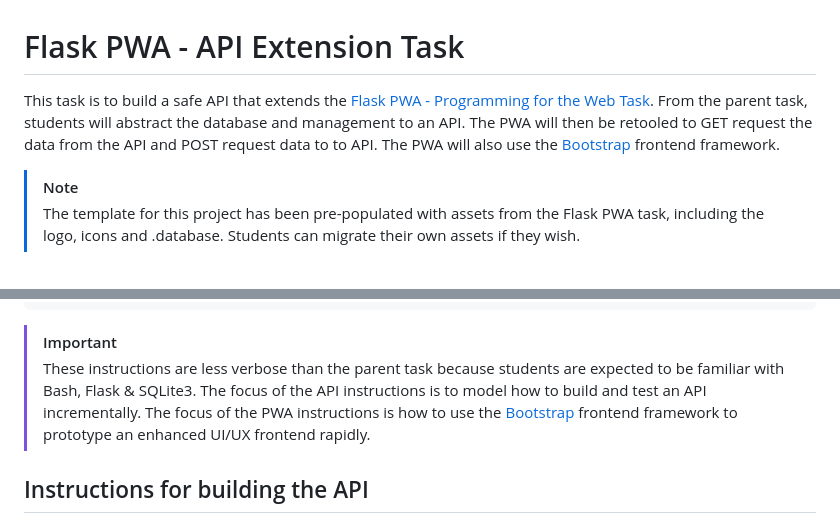
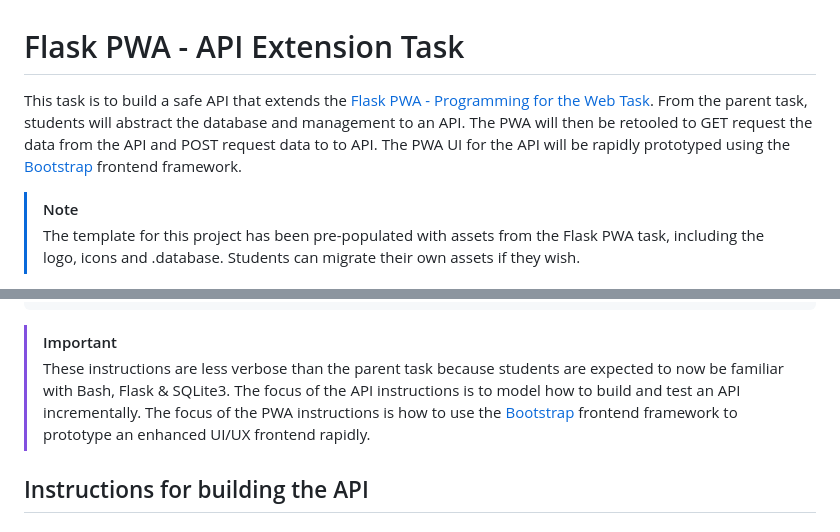
Before and after one commit to TempeHS/Flask_PWA_API_Extension_Task_Source, a Markdown page: docs/README.md, 2 parts joined by grey strips. Rendered like a GitHub page.

````diff
--- a/docs/README.md
+++ b/docs/README.md
@@ -1,6 +1,6 @@
 # Flask PWA - API Extension Task
 
-This task is to build a safe API that extends the [Flask PWA - Programming for the Web Task](https://github.com/TempeHS/Flask_PWA_Programming_For_The_Web_Task_Template). From the parent task, students will abstract the database and management to an API. The PWA will then be retooled to GET request the data from the API and POST request data to to API. The PWA will also use the [Bootstrap](https://getbootstrap.com/) frontend framework.
+This task is to build a safe API that extends the [Flask PWA - Programming for the Web Task](https://github.com/TempeHS/Flask_PWA_Programming_For_The_Web_Task_Template). From the parent task, students will abstract the database and management to an API. The PWA will then be retooled to GET request the data from the API and POST request data to to API. The PWA UI for the API will be rapidly prototyped using the [Bootstrap](https://getbootstrap.com/) frontend framework.
 
 > [!note]
 > The template for this project has been pre-populated with assets from the Flask PWA task, including the logo, icons and .database. Students can migrate their own assets if they wish.
@@ -24,7 +24,7 @@ This task is to build a safe API that extends the [Flask PWA - Programming for t
 ```
 
 > [!Important]
-> These instructions are less verbose than the parent task because students are expected to be familiar with Bash, Flask & SQLite3. The focus of the API instructions is to model how to build and test an API incrementally. The focus of the PWA instructions is how to use the [Bootstrap](https://getbootstrap.com/) frontend framework to prototype an enhanced UI/UX frontend rapidly.
+> These instructions are less verbose than the parent task because students are expected to now be familiar with Bash, Flask & SQLite3. The focus of the API instructions is to model how to build and test an API incrementally. The focus of the PWA instructions is how to use the [Bootstrap](https://getbootstrap.com/) frontend framework to prototype an enhanced UI/UX frontend rapidly.
 
 ## Instructions for building the API
 
````
